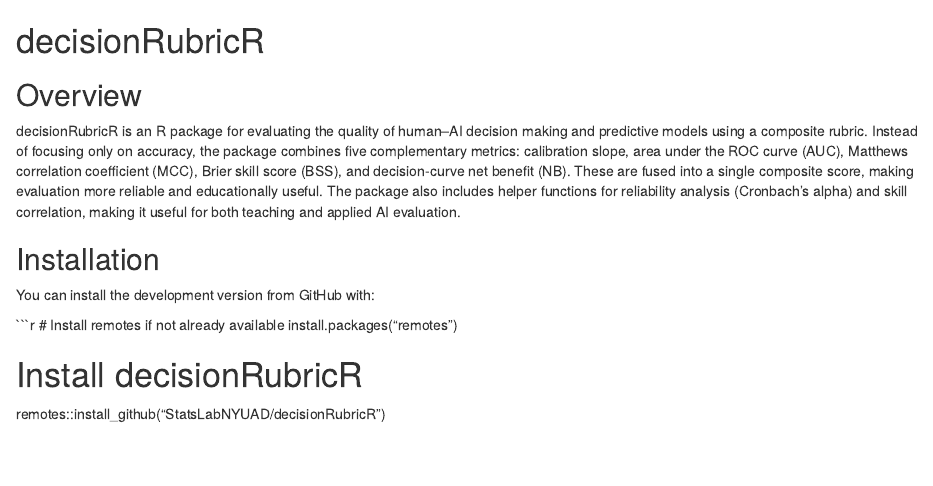
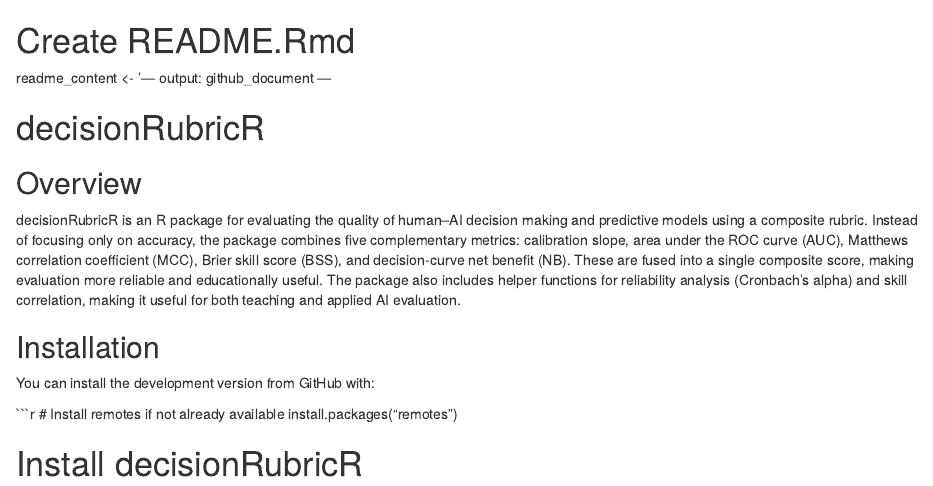
Before and after one commit to StatsLabNYUAD/decisionRubricR, an R Markdown document (README.Rmd): the page in a window 1100 px wide, from its top. Rendered offline with R 4.5, knitr and Pandoc, with nearby package versions; both versions are drawn in the output format of the newer one; badge pictures from the web are left out.

Commit message:
Update README.Rmd

```diff
--- a/README.Rmd
+++ b/README.Rmd
@@ -1,4 +1,5 @@
----
+# Create README.Rmd
+readme_content <- '---
 output: github_document
 ---
 
```
